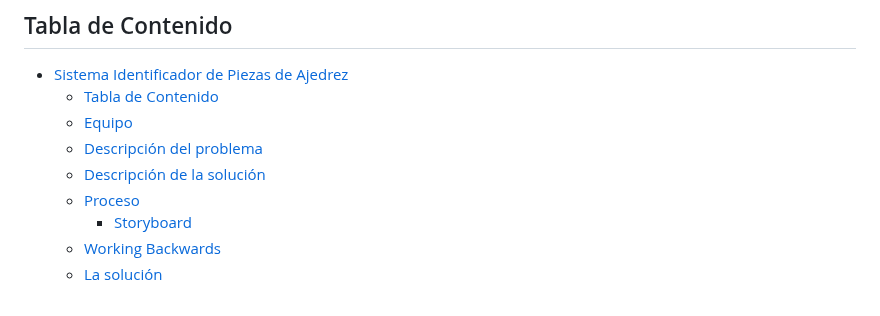
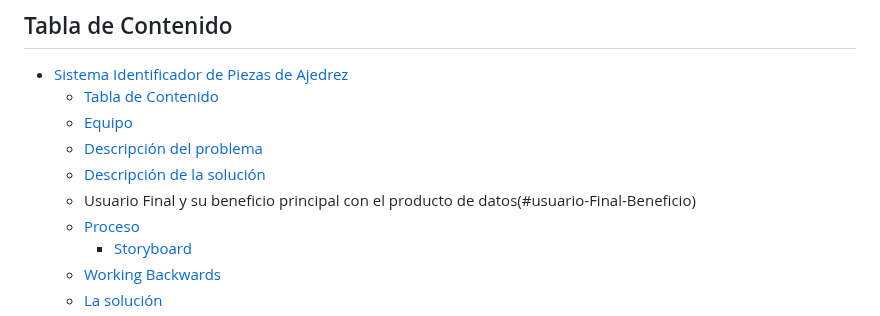
Before and after one commit to RaRdEvA/sipa, a Markdown page: README.md, the part around the change. Rendered like a GitHub page.

Commit message:
Update README.md
Actualizacion readme

```diff
--- a/README.md
+++ b/README.md
@@ -10,6 +10,7 @@
   - [Equipo](#equipo)
   - [Descripción del problema](#descripción-del-problema)
   - [Descripción de la solución](#descripción-de-la-solución)
+  - Usuario Final y su beneficio principal con el producto de datos(#usuario-Final-Beneficio)
   - [Proceso](#proceso)
     - [Storyboard](#storyboard)
   - [Working Backwards](#working-backwards)
```
